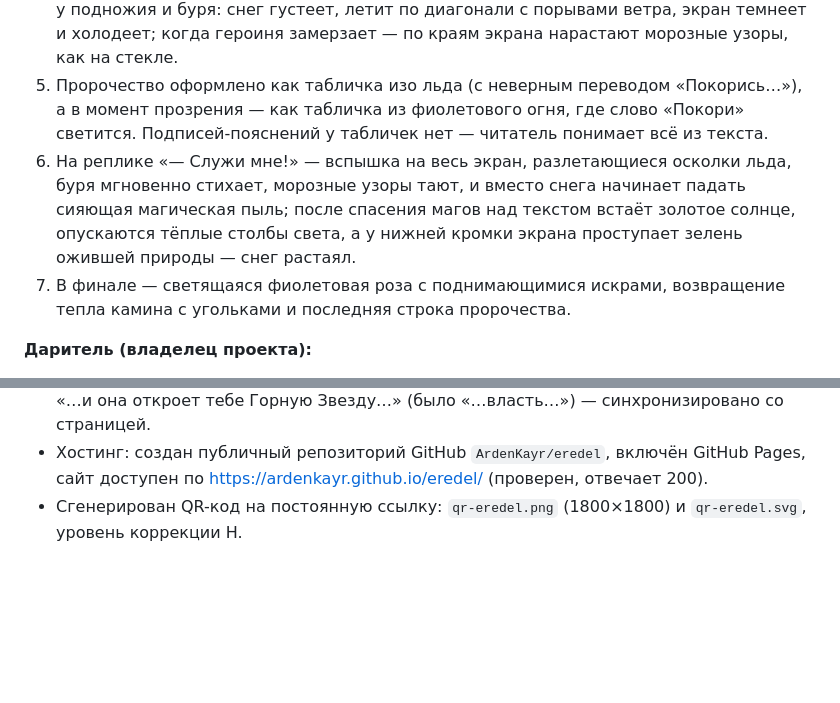
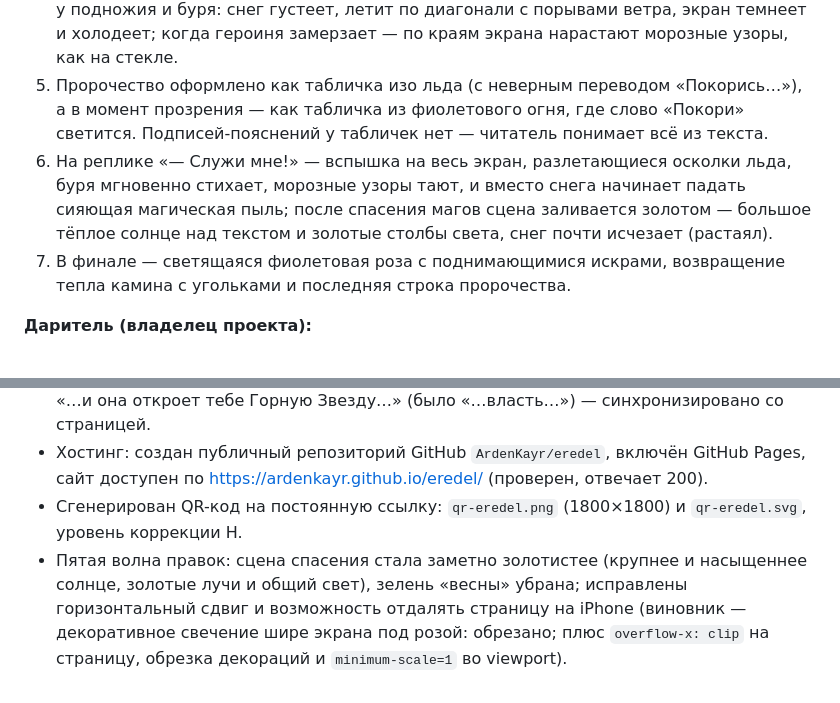
Before and after one commit to ArdenKayr/eredel, a Markdown page: PROJECT.md, 2 parts joined by grey strips. Drawn GitHub-style; blank space fills up the shorter version.

Commit message:
PROJECT.md: журнал пятой волны правок
Co-Authored-By: Claude Fable 5 <noreply@anthropic.com>

```diff
--- a/PROJECT.md
+++ b/PROJECT.md
@@ -12,7 +12,7 @@
 3. Листает вниз и читает легенду сплошным повествованием — без деления на главы и без орнаментов, эпизоды разделены просто воздухом. Абзацы плавно проявляются, каждый эпизод начинается с буквицы.
 4. У каждого эпизода — своя фоновая «декорация», не мешающая чтению: у камина — мягкий тёплый свет от нижней кромки экрана (как от огня за кадром) со слабым мерцанием и поднимающиеся угольки; в сцене с манускриптом — призрачные полустёртые слова древнего языка, плывущие за текстом; в горах — заснеженный скальный массив во весь экран (широкое основание, ступенчатые гребни, снежная шапка, ледники на склонах — гора, на которую сложно, но можно забраться) с туманом у подножия и буря: снег густеет, летит по диагонали с порывами ветра, экран темнеет и холодеет; когда героиня замерзает — по краям экрана нарастают морозные узоры, как на стекле.
 5. Пророчество оформлено как табличка изо льда (с неверным переводом «Покорись…»), а в момент прозрения — как табличка из фиолетового огня, где слово «Покори» светится. Подписей-пояснений у табличек нет — читатель понимает всё из текста.
-6. На реплике «— Служи мне!» — вспышка на весь экран, разлетающиеся осколки льда, буря мгновенно стихает, морозные узоры тают, и вместо снега начинает падать сияющая магическая пыль; после спасения магов над текстом встаёт золотое солнце, опускаются тёплые столбы света, а у нижней кромки экрана проступает зелень ожившей природы — снег растаял.
+6. На реплике «— Служи мне!» — вспышка на весь экран, разлетающиеся осколки льда, буря мгновенно стихает, морозные узоры тают, и вместо снега начинает падать сияющая магическая пыль; после спасения магов сцена заливается золотом — большое тёплое солнце над текстом и золотые столбы света, снег почти исчезает (растаял).
 7. В финале — светящаяся фиолетовая роза с поднимающимися искрами, возвращение тепла камина с угольками и последняя строка пророчества.
 
 **Даритель (владелец проекта):**
@@ -118,3 +118,4 @@
 - Перенесена ручная правка пользователя в `Eredel.txt`: во внутреннем монологе теперь «…и она откроет тебе Горную Звезду…» (было «…власть…») — синхронизировано со страницей.
 - Хостинг: создан публичный репозиторий GitHub `ArdenKayr/eredel`, включён GitHub Pages, сайт доступен по https://ardenkayr.github.io/eredel/ (проверен, отвечает 200).
 - Сгенерирован QR-код на постоянную ссылку: `qr-eredel.png` (1800×1800) и `qr-eredel.svg`, уровень коррекции H.
+- Пятая волна правок: сцена спасения стала заметно золотистее (крупнее и насыщеннее солнце, золотые лучи и общий свет), зелень «весны» убрана; исправлены горизонтальный сдвиг и возможность отдалять страницу на iPhone (виновник — декоративное свечение шире экрана под розой: обрезано; плюс `overflow-x: clip` на страницу, обрезка декораций и `minimum-scale=1` во viewport).
```
